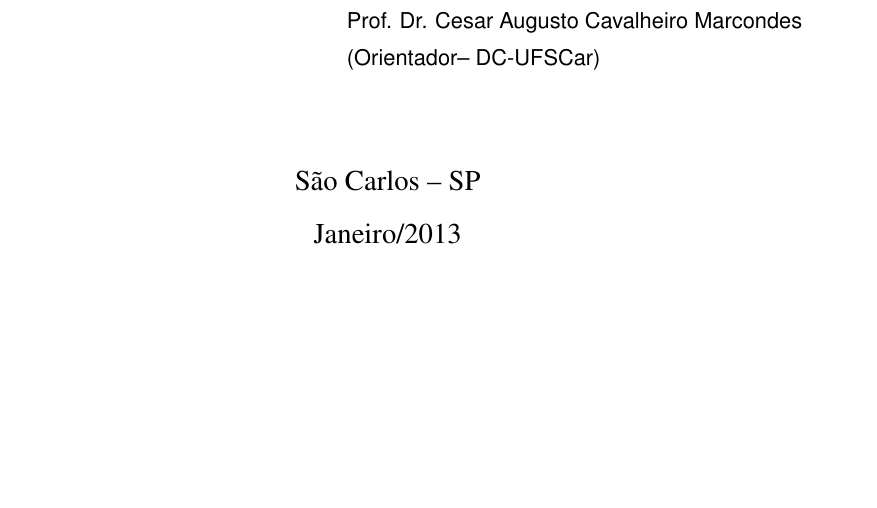
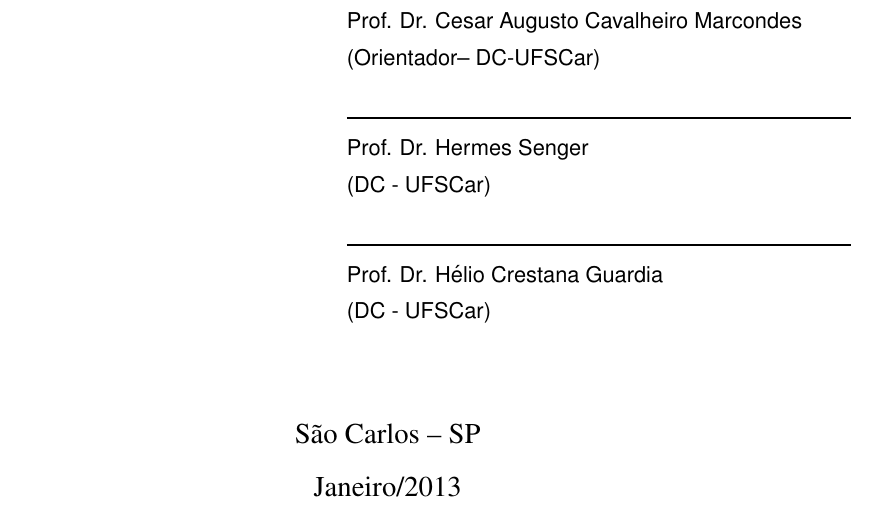
Before and after one commit to fabianomathilde-zz/TCC, a LaTeX thesis (bare_conf.tex): part of page 3 of 47, cut so that both start at the same text, the shorter picture padded with empty space. Compiled offline with pdfLaTeX; a LaTeX package or settings file that is missing is left out.

Commit message:
Insercao dos membros da banca

```diff
--- a/bare_conf.tex
+++ b/bare_conf.tex
@@ -29,8 +29,8 @@
 \folhaderosto
 \dataaprovacao{29}{Janeiro}{2013}
 \begin{folhadeaprovacao}
-%\examinador{Prof. Dr.Hermes Senger }{DC - UFSCar}
-%\examinador{Prof. Dr. Magnos Martinello }{UFES}
+\examinador{Prof. Dr. Hermes Senger }{DC - UFSCar}
+\examinador{Prof. Dr. Hélio Crestana Guardia }{DC - UFSCar}
 \end{folhadeaprovacao}
 
 \begin{resumo}
```
Also changed, not shown: bare_conf.pdf.
